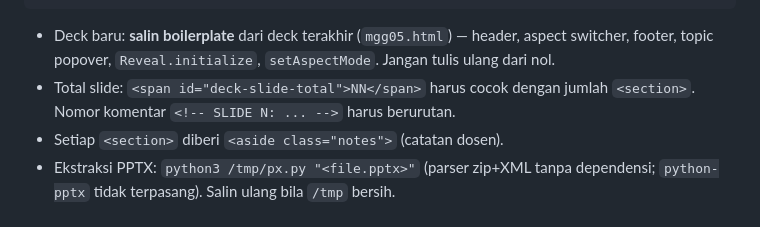
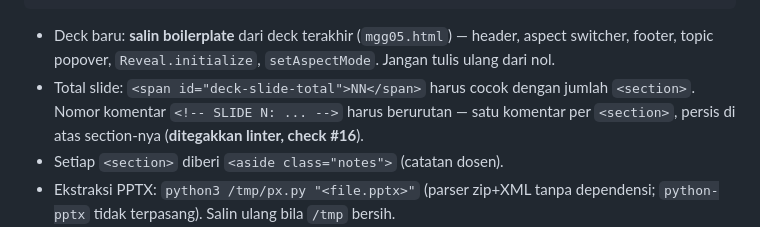
Before and after one commit to iwawiwi/multimodal, a Markdown page: AGENTS.md, the part around one of its changes. Rendered like a GitHub page.

```diff
--- a/AGENTS.md
+++ b/AGENTS.md
@@ -277,7 +288,9 @@ scripts/                       validate_slide.py, measure_overflow.js, export_pd
   aspect switcher, footer, topic popover, `Reveal.initialize`, `setAspectMode`.
   Jangan tulis ulang dari nol.
 - Total slide: `<span id="deck-slide-total">NN</span>` harus cocok dengan jumlah
-  `<section>`. Nomor komentar `<!-- SLIDE N: ... -->` harus berurutan.
+  `<section>`. Nomor komentar `<!-- SLIDE N: ... -->` harus berurutan — satu
+  komentar per `<section>`, persis di atas section-nya (**ditegakkan linter,
+  check #16**).
 - Setiap `<section>` diberi `<aside class="notes">` (catatan dosen).
 - Ekstraksi PPTX: `python3 /tmp/px.py "<file.pptx>"` (parser zip+XML tanpa
   dependensi; `python-pptx` tidak terpasang). Salin ulang bila `/tmp` bersih.
```
Also changed, not shown: other parts of AGENTS.md (+23 -3 lines), .agents/CODEBASE.md (+10 -1 lines).
